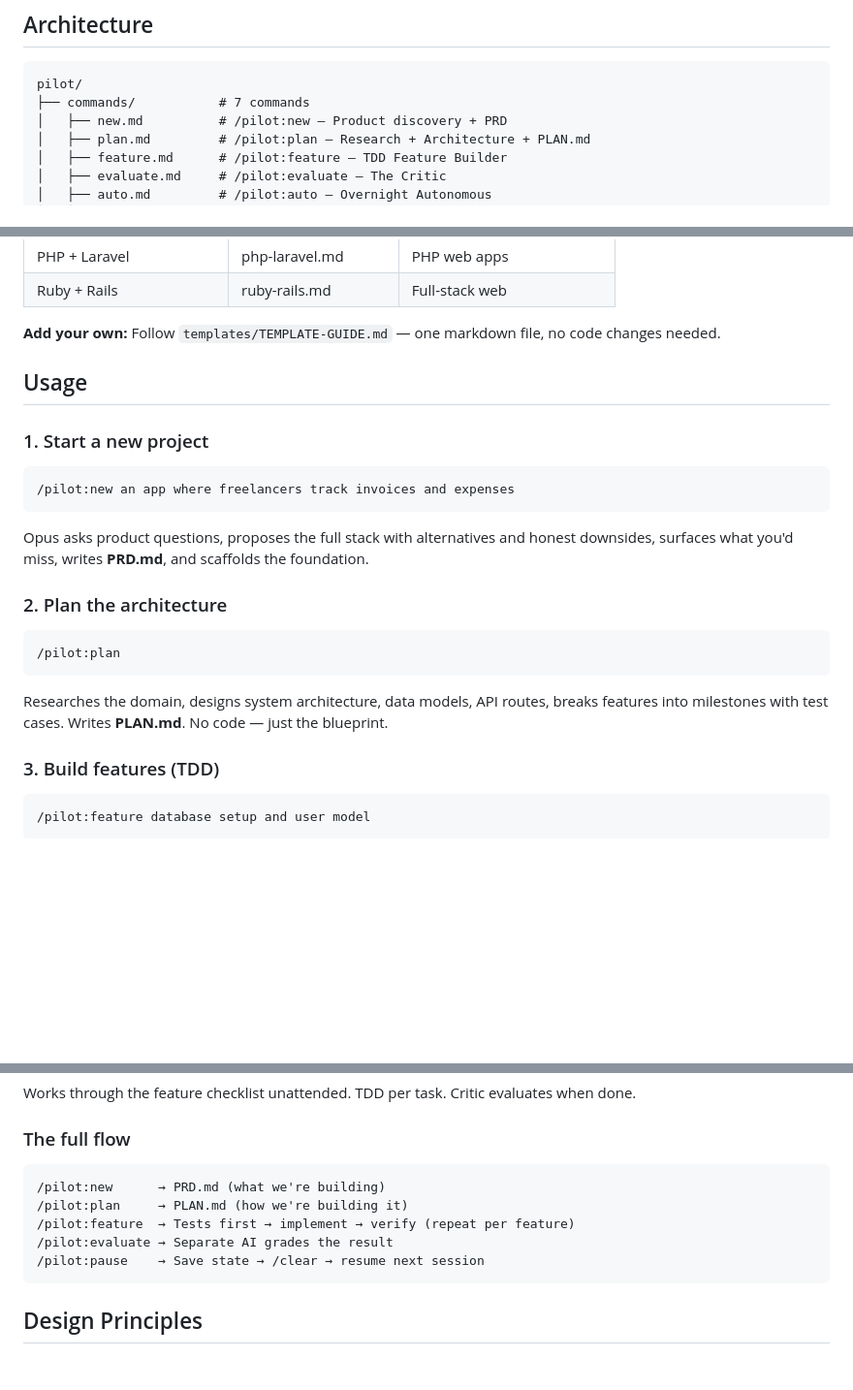
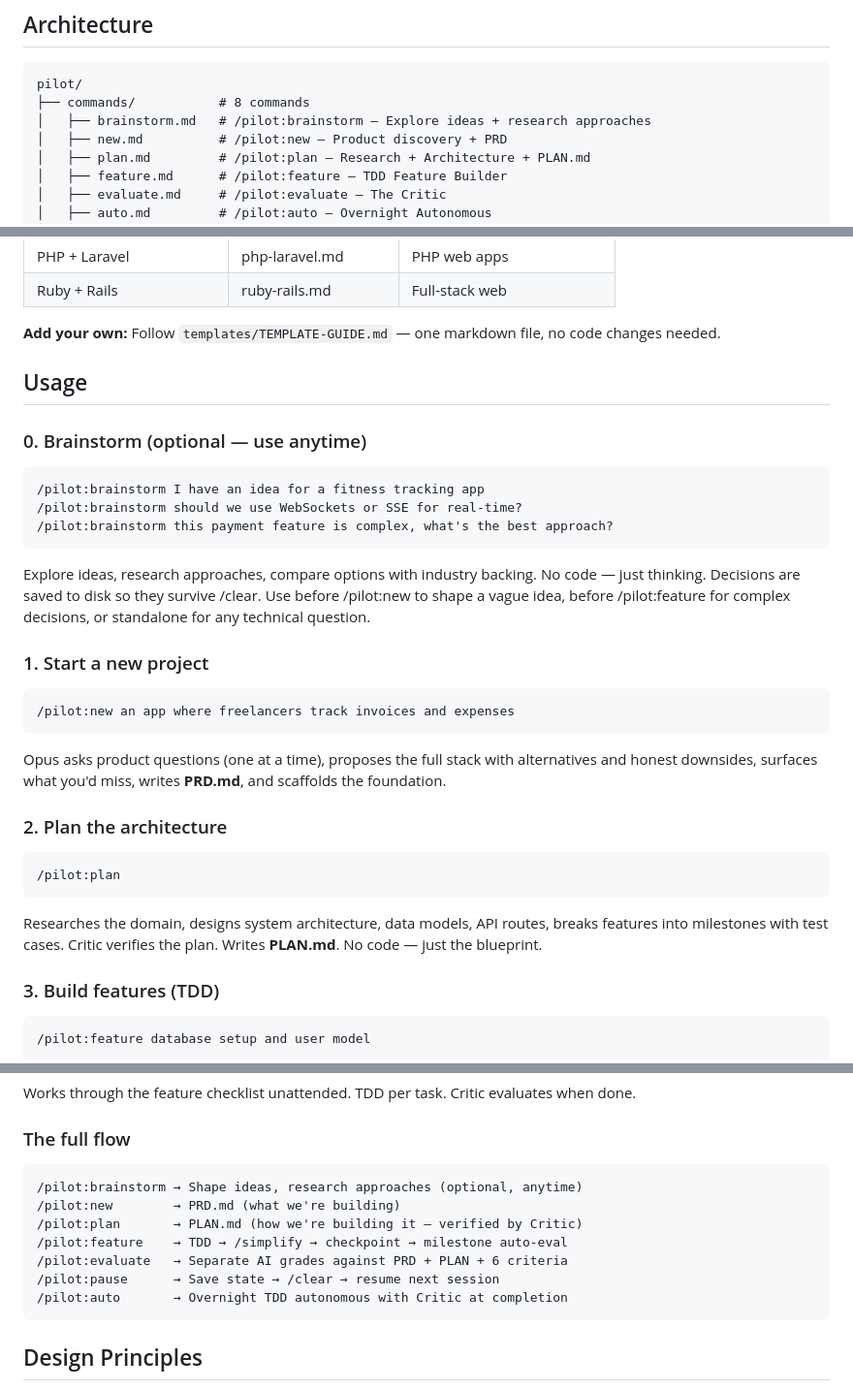
Before and after one commit to DIV7NE/straight-to-production, a Markdown page: README.md, 3 parts joined by grey strips. Shown at 97% size. Rendered like a GitHub page; blank space fills up the shorter version.

````diff
--- a/README.md
+++ b/README.md
@@ -30,7 +30,8 @@ PILOT:
 
 ```
 pilot/
-├── commands/           # 7 commands
+├── commands/           # 8 commands
+│   ├── brainstorm.md   # /pilot:brainstorm — Explore ideas + research approaches
 │   ├── new.md          # /pilot:new — Product discovery + PRD
 │   ├── plan.md         # /pilot:plan — Research + Architecture + PLAN.md
 │   ├── feature.md      # /pilot:feature — TDD Feature Builder
@@ -88,17 +89,25 @@ pilot/
 
 ## Usage
 
+### 0. Brainstorm (optional — use anytime)
+```
+/pilot:brainstorm I have an idea for a fitness tracking app
+/pilot:brainstorm should we use WebSockets or SSE for real-time?
+/pilot:brainstorm this payment feature is complex, what's the best approach?
+```
+Explore ideas, research approaches, compare options with industry backing. No code — just thinking. Decisions are saved to disk so they survive /clear. Use before /pilot:new to shape a vague idea, before /pilot:feature for complex decisions, or standalone for any technical question.
+
 ### 1. Start a new project
 ```
 /pilot:new an app where freelancers track invoices and expenses
 ```
-Opus asks product questions, proposes the full stack with alternatives and honest downsides, surfaces what you'd miss, writes **PRD.md**, and scaffolds the foundation.
+Opus asks product questions (one at a time), proposes the full stack with alternatives and honest downsides, surfaces what you'd miss, writes **PRD.md**, and scaffolds the foundation.
 
 ### 2. Plan the architecture
 ```
 /pilot:plan
 ```
-Researches the domain, designs system architecture, data models, API routes, breaks features into milestones with test cases. Writes **PLAN.md**. No code — just the blueprint.
+Researches the domain, designs system architecture, data models, API routes, breaks features into milestones with test cases. Critic verifies the plan. Writes **PLAN.md**. No code — just the blueprint.
 
 ### 3. Build features (TDD)
 ```
@@ -120,11 +129,13 @@ Works through the feature checklist unattended. TDD per task. Critic evaluates w
 
 ### The full flow
 ```
-/pilot:new      → PRD.md (what we're building)
-/pilot:plan     → PLAN.md (how we're building it)
-/pilot:feature  → Tests first → implement → verify (repeat per feature)
-/pilot:evaluate → Separate AI grades the result
-/pilot:pause    → Save state → /clear → resume next session
+/pilot:brainstorm → Shape ideas, research approaches (optional, anytime)
+/pilot:new        → PRD.md (what we're building)
+/pilot:plan       → PLAN.md (how we're building it — verified by Critic)
+/pilot:feature    → TDD → /simplify → checkpoint → milestone auto-eval
+/pilot:evaluate   → Separate AI grades against PRD + PLAN + 6 criteria
+/pilot:pause      → Save state → /clear → resume next session
+/pilot:auto       → Overnight TDD autonomous with Critic at completion
 ```
 
 ## Design Principles
````
Also changed, not shown: commands/brainstorm.md (added, +116 -0 lines).
